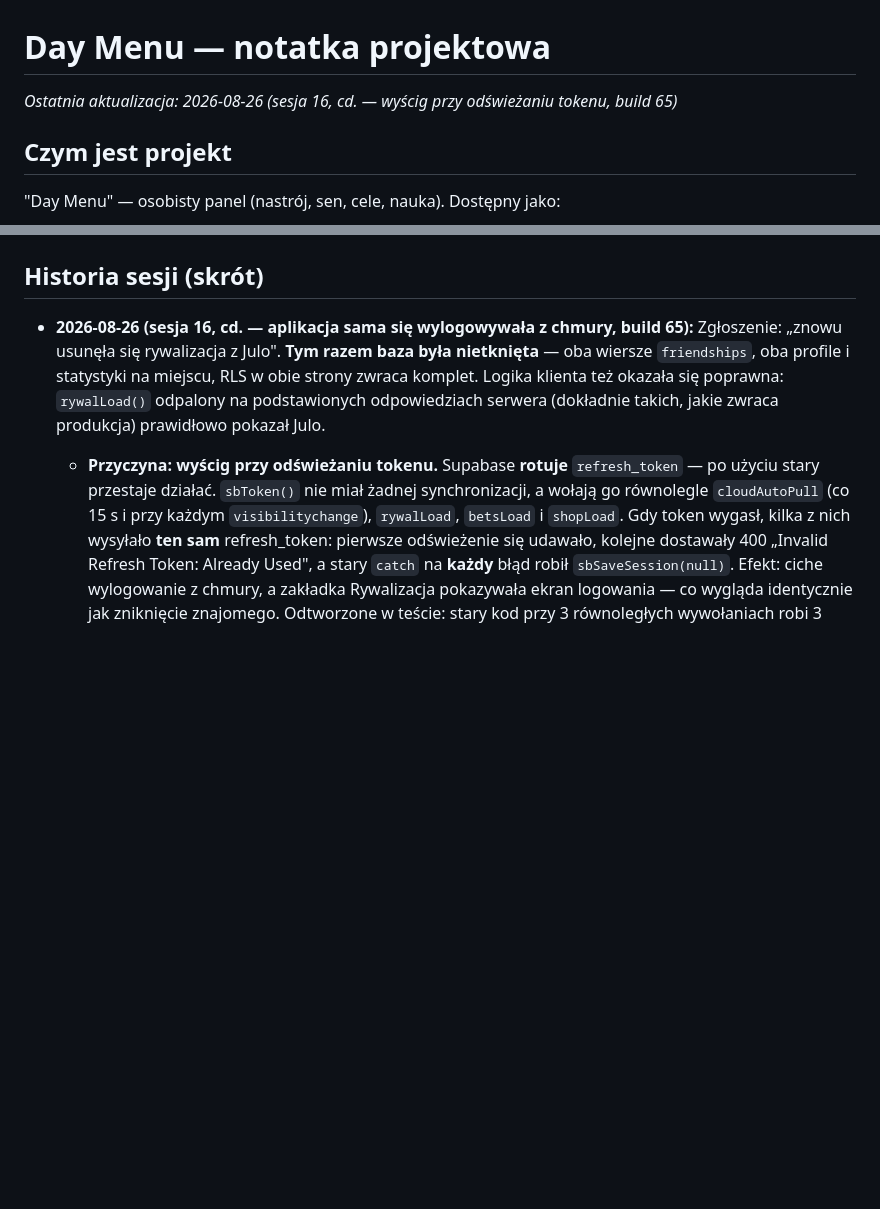
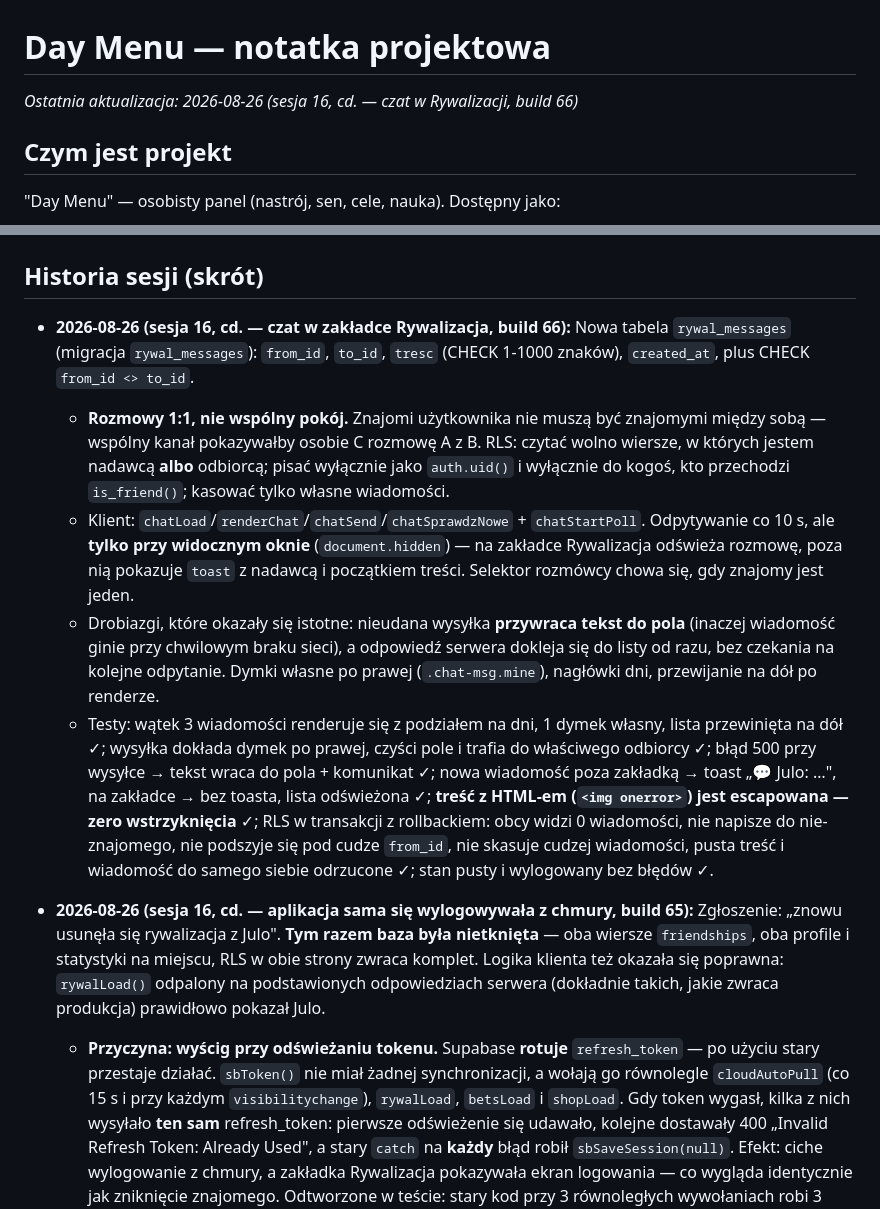
Before and after one commit to Niki321123/DEYMENUE, a Markdown page: PROJECT_NOTES.md, 2 parts joined by grey strips. Drawn GitHub-style; blank space fills up the shorter version.

Commit message:
docs: note build 66 (czat w Rywalizacji)

```diff
--- a/PROJECT_NOTES.md
+++ b/PROJECT_NOTES.md
@@ -1,6 +1,6 @@
 # Day Menu — notatka projektowa
 
-_Ostatnia aktualizacja: 2026-08-26 (sesja 16, cd. — wyścig przy odświeżaniu tokenu, build 65)_
+_Ostatnia aktualizacja: 2026-08-26 (sesja 16, cd. — czat w Rywalizacji, build 66)_
 
 ## Czym jest projekt
 
@@ -449,6 +449,30 @@ desktopową od zera, np. po zmianie `DM_UPDATE_URL`) → `electron-packager`, wy
 
 ## Historia sesji (skrót)
 
+- **2026-08-26 (sesja 16, cd. — czat w zakładce Rywalizacja, build 66):**
+  Nowa tabela `rywal_messages` (migracja `rywal_messages`): `from_id`, `to_id`, `tresc`
+  (CHECK 1-1000 znaków), `created_at`, plus CHECK `from_id <> to_id`.
+  - **Rozmowy 1:1, nie wspólny pokój.** Znajomi użytkownika nie muszą być znajomymi między
+    sobą — wspólny kanał pokazywałby osobie C rozmowę A z B. RLS: czytać wolno wiersze,
+    w których jestem nadawcą **albo** odbiorcą; pisać wyłącznie jako `auth.uid()` i wyłącznie
+    do kogoś, kto przechodzi `is_friend()`; kasować tylko własne wiadomości.
+  - Klient: `chatLoad`/`renderChat`/`chatSend`/`chatSprawdzNowe` + `chatStartPoll`.
+    Odpytywanie co 10 s, ale **tylko przy widocznym oknie** (`document.hidden`) — na
+    zakładce Rywalizacja odświeża rozmowę, poza nią pokazuje `toast` z nadawcą i początkiem
+    treści. Selektor rozmówcy chowa się, gdy znajomy jest jeden.
+  - Drobiazgi, które okazały się istotne: nieudana wysyłka **przywraca tekst do pola**
+    (inaczej wiadomość ginie przy chwilowym braku sieci), a odpowiedź serwera dokleja się
+    do listy od razu, bez czekania na kolejne odpytanie. Dymki własne po prawej
+    (`.chat-msg.mine`), nagłówki dni, przewijanie na dół po renderze.
+  - Testy: wątek 3 wiadomości renderuje się z podziałem na dni, 1 dymek własny, lista
+    przewinięta na dół ✓; wysyłka dokłada dymek po prawej, czyści pole i trafia do właściwego
+    odbiorcy ✓; błąd 500 przy wysyłce → tekst wraca do pola + komunikat ✓; nowa wiadomość poza
+    zakładką → toast „💬 Julo: …", na zakładce → bez toasta, lista odświeżona ✓;
+    **treść z HTML-em (`<img onerror>`) jest escapowana — zero wstrzyknięcia** ✓;
+    RLS w transakcji z rollbackiem: obcy widzi 0 wiadomości, nie napisze do nie-znajomego,
+    nie podszyje się pod cudze `from_id`, nie skasuje cudzej wiadomości, pusta treść
+    i wiadomość do samego siebie odrzucone ✓; stan pusty i wylogowany bez błędów ✓.
+
 - **2026-08-26 (sesja 16, cd. — aplikacja sama się wylogowywała z chmury, build 65):**
   Zgłoszenie: „znowu usunęła się rywalizacja z Julo". **Tym razem baza była nietknięta** —
   oba wiersze `friendships`, oba profile i statystyki na miejscu, RLS w obie strony zwraca
```
